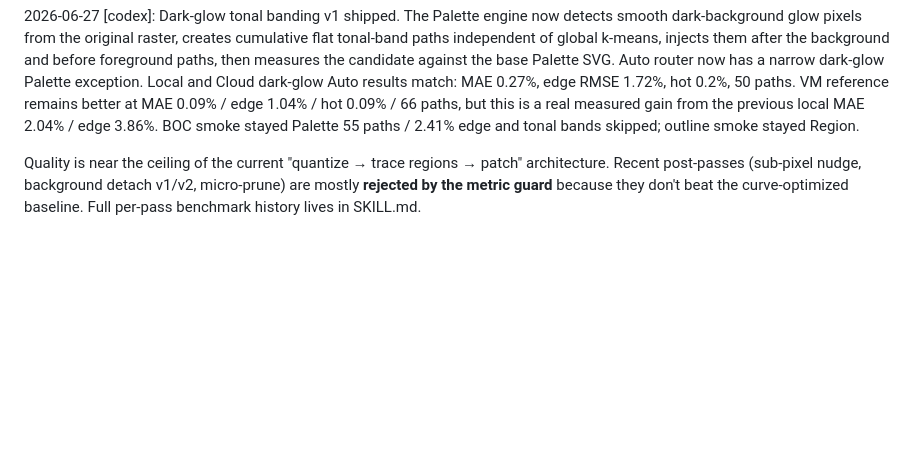
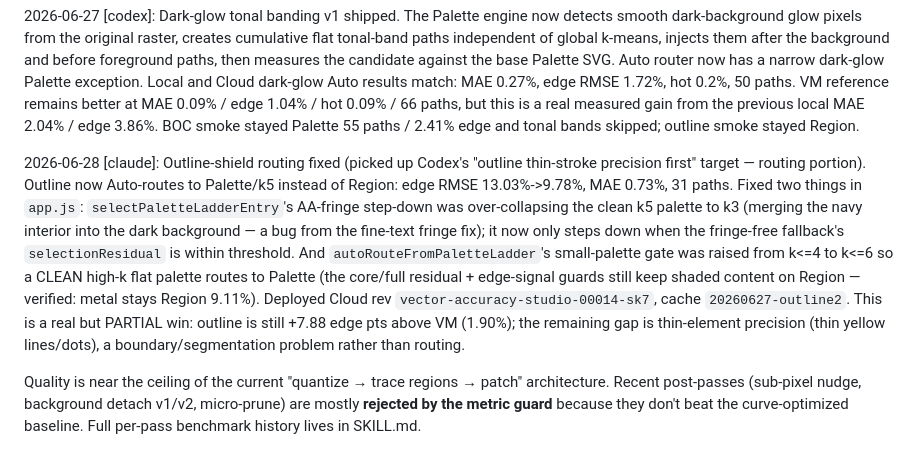
Before and after one commit to Panikkos88/vector-image, a Markdown page: WORKLOG.md, the part around one of its changes. Rendered like a GitHub page; blank space fills up the shorter version.

```diff
--- a/WORKLOG.md
+++ b/WORKLOG.md
@@ -173,6 +189,19 @@ Palette exception. Local and Cloud dark-glow Auto results match: MAE 0.27%, edge
 hot 0.2%, 50 paths. VM reference remains better at MAE 0.09% / edge 1.04% / hot 0.09% / 66 paths,
 but this is a real measured gain from the previous local MAE 2.04% / edge 3.86%. BOC smoke stayed
 Palette 55 paths / 2.41% edge and tonal bands skipped; outline smoke stayed Region.
+
+2026-06-28 [claude]: Outline-shield routing fixed (picked up Codex's "outline thin-stroke
+precision first" target — routing portion). Outline now Auto-routes to Palette/k5 instead of
+Region: edge RMSE 13.03%->9.78%, MAE 0.73%, 31 paths. Fixed two things in `app.js`:
+`selectPaletteLadderEntry`'s AA-fringe step-down was over-collapsing the clean k5 palette to k3
+(merging the navy interior into the dark background — a bug from the fine-text fringe fix); it now
+only steps down when the fringe-free fallback's `selectionResidual` is within threshold. And
+`autoRouteFromPaletteLadder`'s small-palette gate was raised from k<=4 to k<=6 so a CLEAN high-k
+flat palette routes to Palette (the core/full residual + edge-signal guards still keep shaded
+content on Region — verified: metal stays Region 9.11%). Deployed Cloud rev
+`vector-accuracy-studio-00014-sk7`, cache `20260627-outline2`. This is a real but PARTIAL win:
+outline is still +7.88 edge pts above VM (1.90%); the remaining gap is thin-element precision
+(thin yellow lines/dots), a boundary/segmentation problem rather than routing.
 
 Quality is near the ceiling of the current "quantize → trace regions → patch" architecture.
 Recent post-passes (sub-pixel nudge, background detach v1/v2, micro-prune) are mostly
```
Also changed, not shown: other parts of WORKLOG.md (+45 -0 lines).
